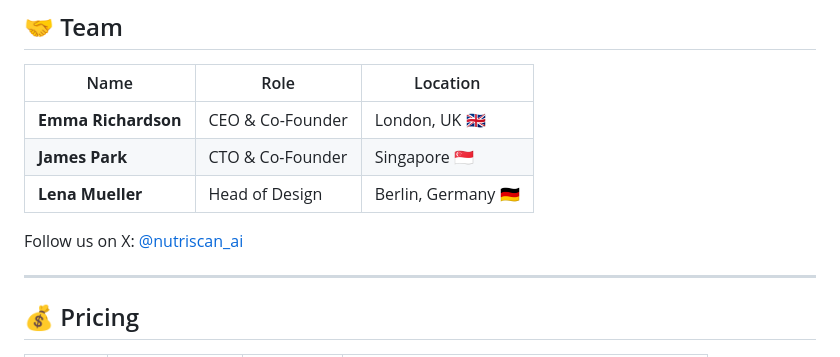
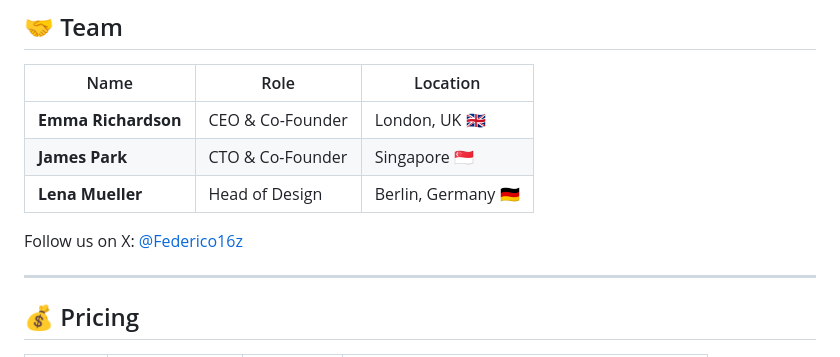
Before and after one commit to ainutriscan/ainutriscan, a Markdown page: README.md, the part around the change. Drawn GitHub-style.

Commit message:
docs(team): replace founder X handle with @Federico16z

```diff
--- a/README.md
+++ b/README.md
@@ -126,7 +126,7 @@ ainutriscan/
 | **James Park** | CTO & Co-Founder | Singapore 🇸🇬 |
 | **Lena Mueller** | Head of Design | Berlin, Germany 🇩🇪 |
 
-Follow us on X: [@nutriscan_ai](https://x.com/nutriscan_ai)
+Follow us on X: [@Federico16z](https://x.com/Federico16z)
 
 ---
 
```
